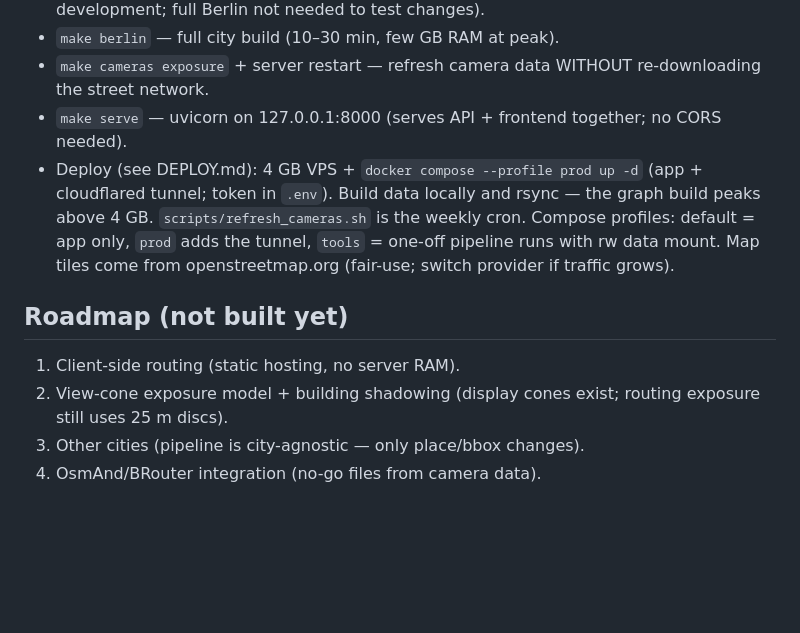
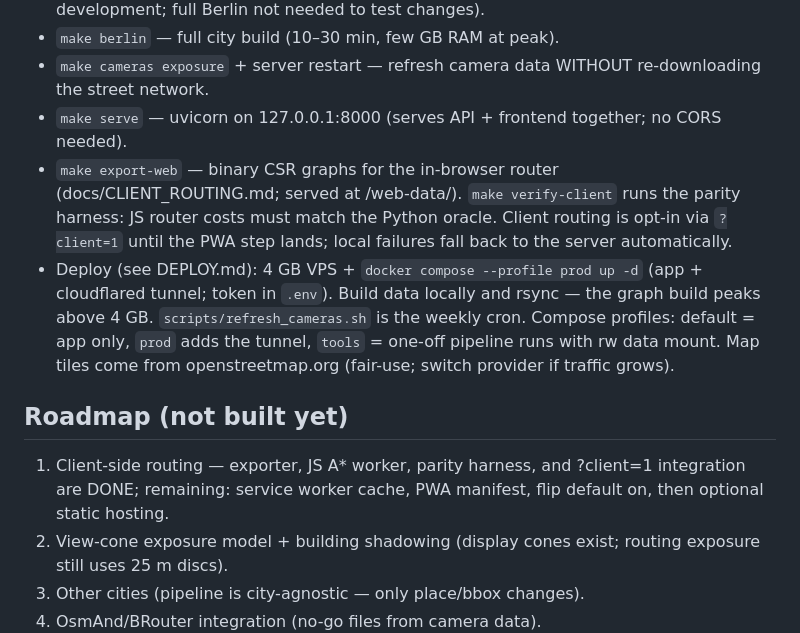
Before and after one commit to leonardoalt/kamerafrei, a Markdown page: AGENTS.md, the part around the change. GitHub-like rendering; blank space fills up the shorter version.

Commit message:
AGENTS.md: record client-routing status and workflows
Co-Authored-By: Claude Fable 5 <noreply@anthropic.com>

```diff
--- a/AGENTS.md
+++ b/AGENTS.md
@@ -100,6 +100,11 @@ compute_exposure.py per-edge     routing.py Router (A*,
   re-downloading the street network.
 - `make serve` — uvicorn on 127.0.0.1:8000 (serves API + frontend together;
   no CORS needed).
+- `make export-web` — binary CSR graphs for the in-browser router
+  (docs/CLIENT_ROUTING.md; served at /web-data/). `make verify-client`
+  runs the parity harness: JS router costs must match the Python oracle.
+  Client routing is opt-in via `?client=1` until the PWA step lands;
+  local failures fall back to the server automatically.
 - Deploy (see DEPLOY.md): 4 GB VPS + `docker compose --profile prod up -d`
   (app + cloudflared tunnel; token in `.env`). Build data locally and rsync —
   the graph build peaks above 4 GB. `scripts/refresh_cameras.sh` is the
@@ -109,7 +114,9 @@ compute_exposure.py per-edge     routing.py Router (A*,
 
 ## Roadmap (not built yet)
 
-1. Client-side routing (static hosting, no server RAM).
+1. Client-side routing — exporter, JS A* worker, parity harness, and
+   ?client=1 integration are DONE; remaining: service worker cache, PWA
+   manifest, flip default on, then optional static hosting.
 2. View-cone exposure model + building shadowing (display cones exist;
    routing exposure still uses 25 m discs).
 3. Other cities (pipeline is city-agnostic — only place/bbox changes).
```
